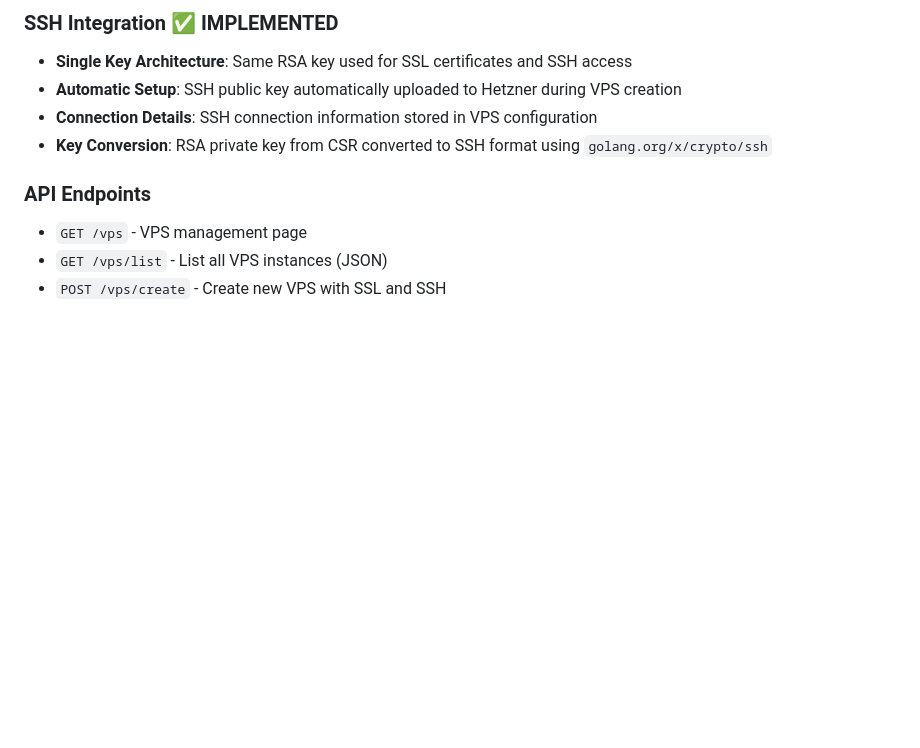
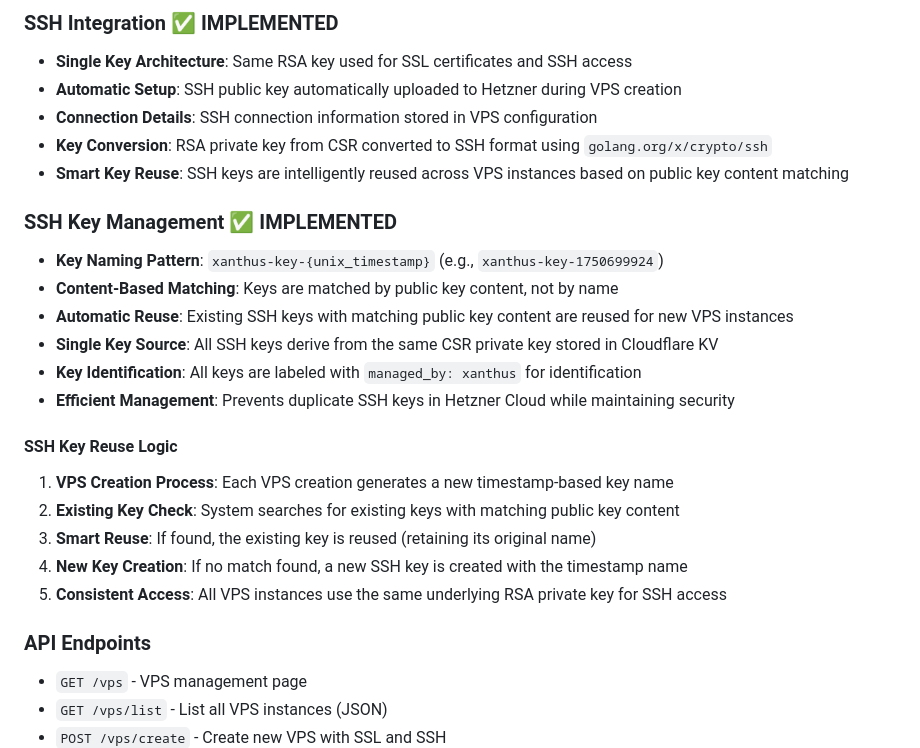
Before and after one commit to chrishham/xanthus, a Markdown page: CLAUDE.md, the part around the change. Rendered like a GitHub page; blank space fills up the shorter version.

Commit message:
Document SSH key management and reuse logic in CLAUDE.md
Added comprehensive documentation for SSH key handling including:
- Smart key reuse based on content matching
- Key naming patterns and identification
- Detailed reuse logic workflow
- Security and efficiency benefits

🤖 Generated with [Claude Code](https://claude.ai/code)

Co-Authored-By: Claude <noreply@anthropic.com>

```diff
--- a/CLAUDE.md
+++ b/CLAUDE.md
@@ -258,6 +258,22 @@ The SSL certificates stored in `domain:{domain}:ssl_config` are **Cloudflare Ori
 - **Automatic Setup**: SSH public key automatically uploaded to Hetzner during VPS creation
 - **Connection Details**: SSH connection information stored in VPS configuration
 - **Key Conversion**: RSA private key from CSR converted to SSH format using `golang.org/x/crypto/ssh`
+- **Smart Key Reuse**: SSH keys are intelligently reused across VPS instances based on public key content matching
+
+### SSH Key Management ✅ **IMPLEMENTED**
+- **Key Naming Pattern**: `xanthus-key-{unix_timestamp}` (e.g., `xanthus-key-1750699924`)
+- **Content-Based Matching**: Keys are matched by public key content, not by name
+- **Automatic Reuse**: Existing SSH keys with matching public key content are reused for new VPS instances
+- **Single Key Source**: All SSH keys derive from the same CSR private key stored in Cloudflare KV
+- **Key Identification**: All keys are labeled with `managed_by: xanthus` for identification
+- **Efficient Management**: Prevents duplicate SSH keys in Hetzner Cloud while maintaining security
+
+#### SSH Key Reuse Logic
+1. **VPS Creation Process**: Each VPS creation generates a new timestamp-based key name
+2. **Existing Key Check**: System searches for existing keys with matching public key content
+3. **Smart Reuse**: If found, the existing key is reused (retaining its original name)
+4. **New Key Creation**: If no match found, a new SSH key is created with the timestamp name
+5. **Consistent Access**: All VPS instances use the same underlying RSA private key for SSH access
 
 ### API Endpoints
 - `GET /vps` - VPS management page
```
